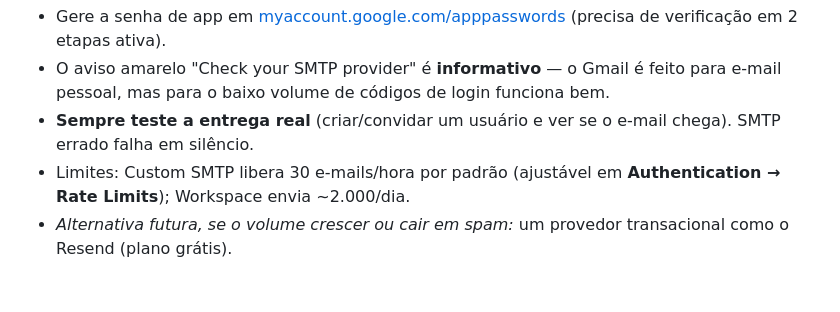
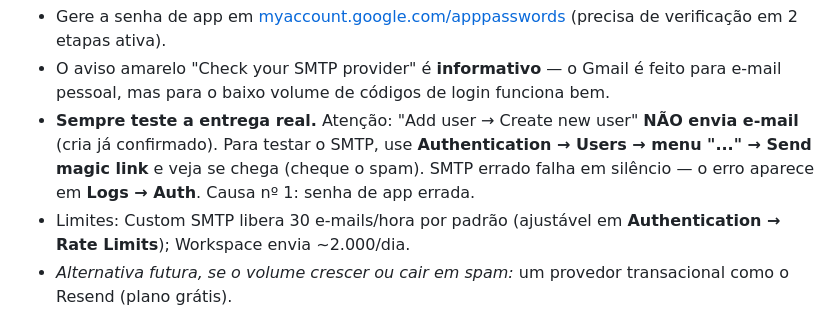
Before and after one commit to Lucas-Fiche/reembolso-deslocamento-rbcip, a Markdown page: supabase/SETUP.md, the part around the change. GitHub-like rendering; blank space fills up the shorter version.

Commit message:
Fase 0: como testar o SMTP de verdade (Send magic link, Logs Auth)
Co-Authored-By: Claude Opus 4.8 <noreply@anthropic.com>
Claude-Session: https://claude.ai/code/session_01C13CrkaGLtgecVV5suJ9RZ

```diff
--- a/supabase/SETUP.md
+++ b/supabase/SETUP.md
@@ -47,8 +47,11 @@ domínio da RBCIP — **sem outro serviço**. Em **Authentication → Emails**
   (precisa de verificação em 2 etapas ativa).
 - O aviso amarelo "Check your SMTP provider" é **informativo** — o Gmail é feito
   para e-mail pessoal, mas para o baixo volume de códigos de login funciona bem.
-- **Sempre teste a entrega real** (criar/convidar um usuário e ver se o e-mail
-  chega). SMTP errado falha em silêncio.
+- **Sempre teste a entrega real.** Atenção: "Add user → Create new user" **NÃO
+  envia e-mail** (cria já confirmado). Para testar o SMTP, use
+  **Authentication → Users → menu "..." → Send magic link** e veja se chega
+  (cheque o spam). SMTP errado falha em silêncio — o erro aparece em
+  **Logs → Auth**. Causa nº 1: senha de app errada.
 - Limites: Custom SMTP libera 30 e-mails/hora por padrão (ajustável em
   **Authentication → Rate Limits**); Workspace envia ~2.000/dia.
 - _Alternativa futura, se o volume crescer ou cair em spam:_ um provedor
```
